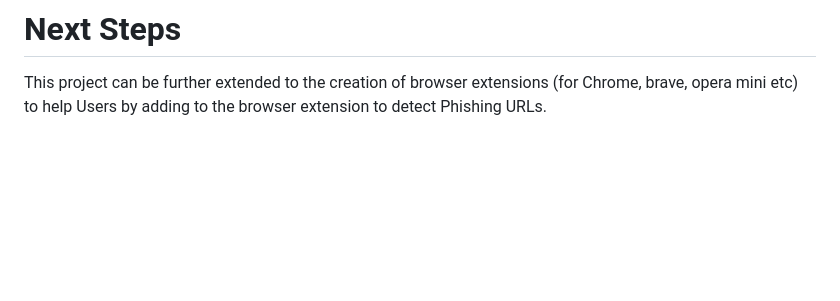
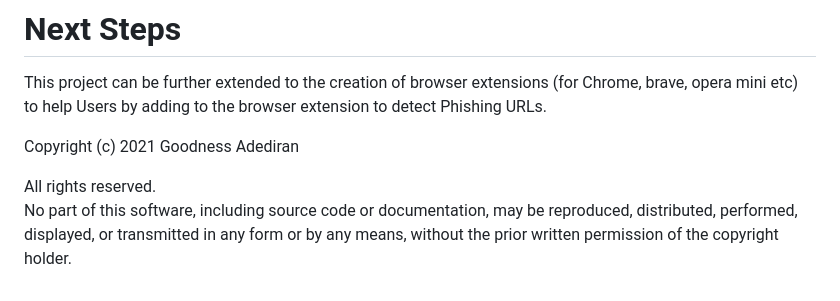
Before and after one commit to goodycy3/Detection-of-Phishing-Website-Using-Machine-Learning, a Markdown page: README.md, the part around the change. GitHub-like rendering; blank space fills up the shorter version.

```diff
--- a/README.md
+++ b/README.md
@@ -71,3 +71,10 @@ The ML work folder consists of "Dataset" and "Jupyter Notebook of the project"
 
 # Next Steps
 This project can be further extended to the creation of browser extensions (for Chrome, brave, opera mini etc) to help Users by adding to the browser extension to detect Phishing URLs.
+
+Copyright (c) 2021 Goodness Adediran
+
+All rights reserved.
+No part of this software, including source code or documentation, may be reproduced,
+distributed, performed, displayed, or transmitted in any form or by any means, without
+the prior written permission of the copyright holder.
```
